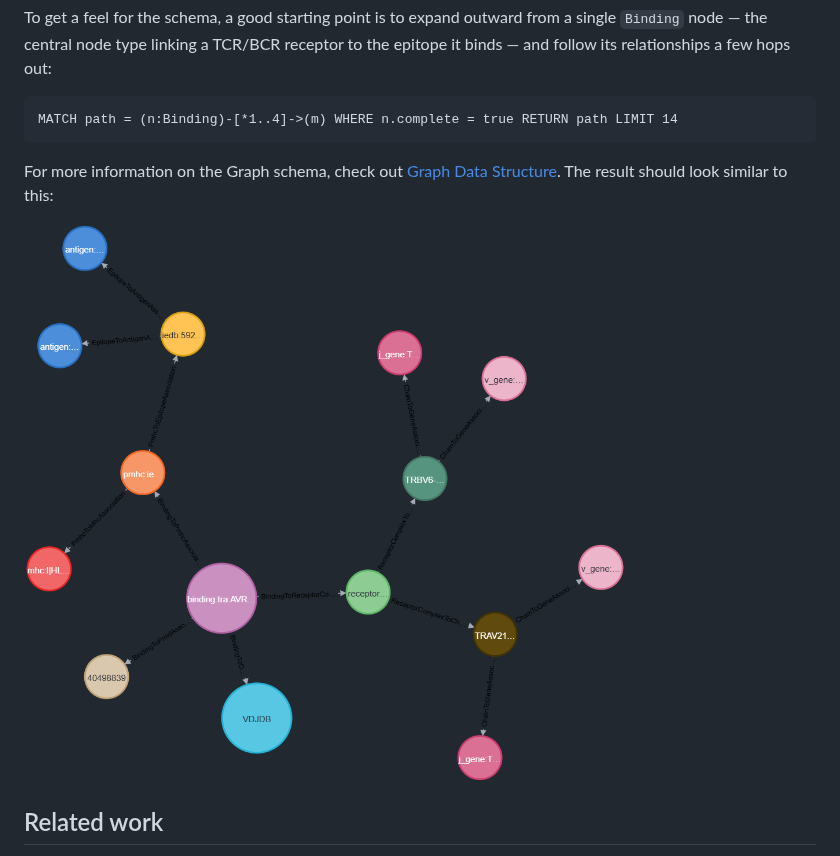
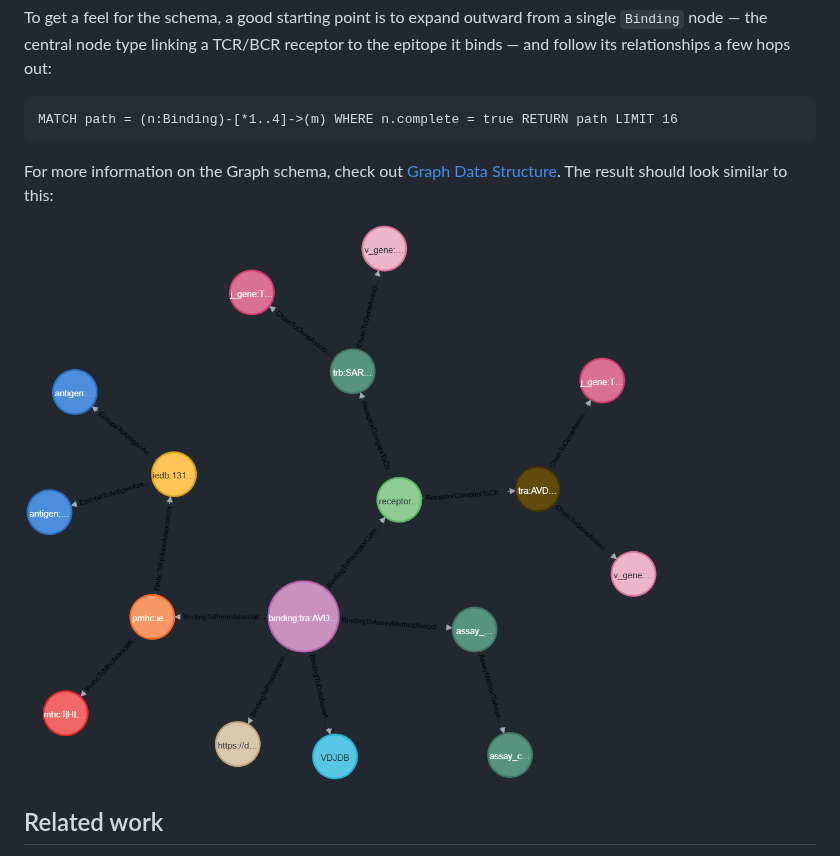
Before and after one commit to biocypher/iggytop, a Markdown page: README.md, the part around the change. Rendered like a GitHub page; pictures changed too: docs/source/graph.png.

````diff
--- a/README.md
+++ b/README.md
@@ -176,7 +176,7 @@ from a single `Binding` node — the central node type linking a TCR/BCR
 receptor to the epitope it binds — and follow its relationships a few hops
 out:
 ```
-MATCH path = (n:Binding)-[*1..4]->(m) WHERE n.complete = true RETURN path LIMIT 14
+MATCH path = (n:Binding)-[*1..4]->(m) WHERE n.complete = true RETURN path LIMIT 16
 ```
 For more information on the Graph schema, check out [Graph Data Structure](https://iggytop.readthedocs.io/en/latest/graph_data_structure.html).
 The result should look similar to this:
````
Also changed, not shown: docs/source/graph_data_structure.md (+13 -0 lines), 8 other files.
